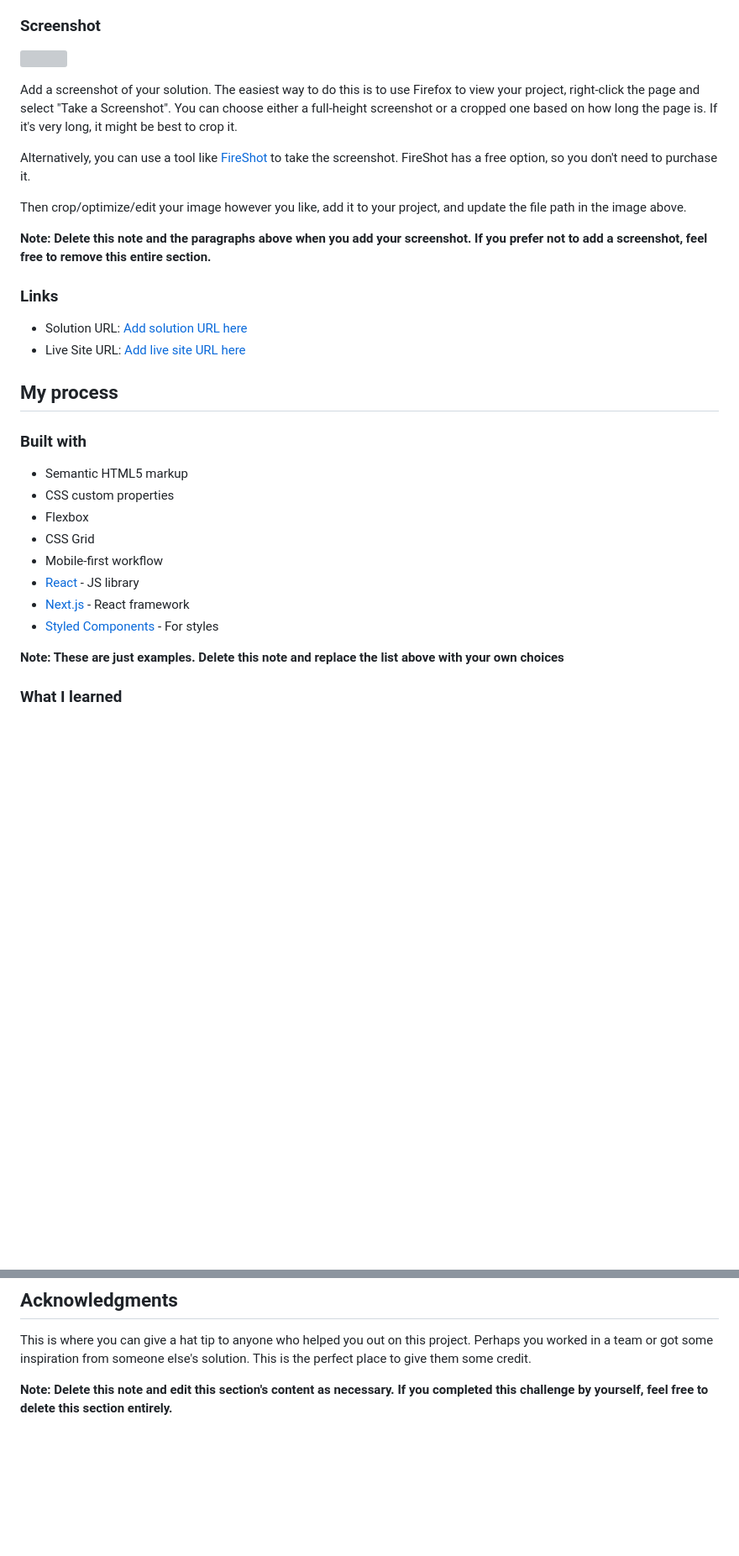
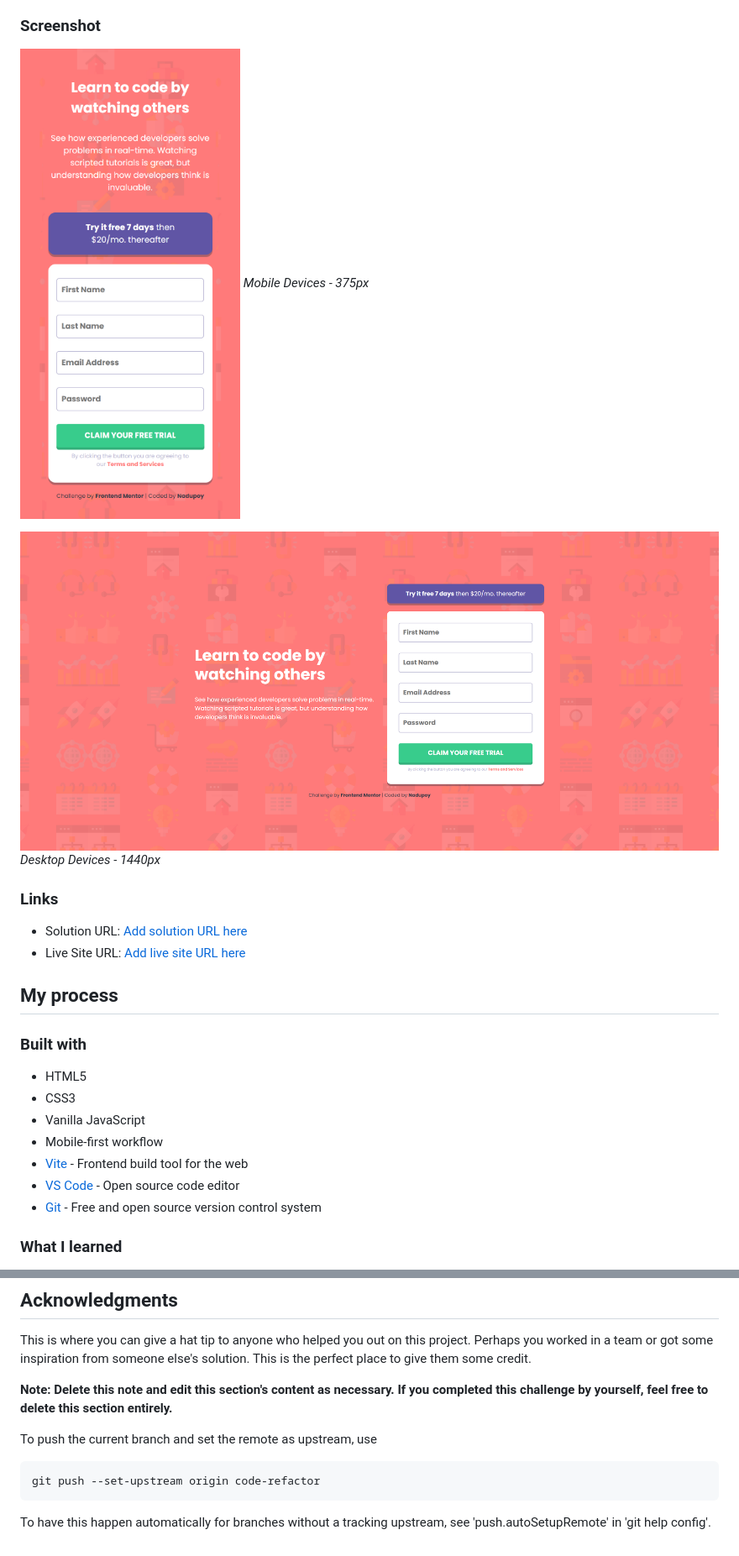
Before and after one commit to nadupoy/Frontend-Mentor---Intro-component-with-sign-up-form, a Markdown page: README-template.md, 2 parts joined by grey strips. Shown at 84% size. Rendered like a GitHub page; blank space fills up the shorter version; grey boxes are pictures that could not be loaded.

Commit message:
Added screenshots on mobile and desktop devices. Edited the 'Built with' section.

```diff
--- a/README-template.md
+++ b/README-template.md
@@ -32,15 +30,11 @@ Users should be able to:
 
 ### Screenshot
 
-![](./screenshot.jpg)
+![Screenshot of mobile devices at 375px width](./screenshots/Mobile%20-%20375px.png)
+*Mobile Devices - 375px*
 
-Add a screenshot of your solution. The easiest way to do this is to use Firefox to view your project, right-click the page and select "Take a Screenshot". You can choose either a full-height screenshot or a cropped one based on how long the page is. If it's very long, it might be best to crop it.
-
-Alternatively, you can use a tool like [FireShot](https://getfireshot.com/) to take the screenshot. FireShot has a free option, so you don't need to purchase it.
-
-Then crop/optimize/edit your image however you like, add it to your project, and update the file path in the image above.
-
-**Note: Delete this note and the paragraphs above when you add your screenshot. If you prefer not to add a screenshot, feel free to remove this entire section.**
+![Screenshot of desktop devices at 1440px width](./screenshots/Desktop%20-%201440px.png)
+*Desktop Devices - 1440px*
 
 ### Links
 
@@ -51,16 +45,13 @@ Then crop/optimize/edit your image however you like, add it to your project, and
 
 ### Built with
 
-- Semantic HTML5 markup
-- CSS custom properties
-- Flexbox
-- CSS Grid
+- HTML5
+- CSS3
+- Vanilla JavaScript
 - Mobile-first workflow
-- [React](https://reactjs.org/) - JS library
-- [Next.js](https://nextjs.org/) - React framework
-- [Styled Components](https://styled-components.com/) - For styles
-
-**Note: These are just examples. Delete this note and replace the list above with your own choices**
+- [Vite](https://vite.dev) - Frontend build tool for the web
+- [VS Code](https://code.visualstudio.com) - Open source code editor
+- [Git](https://git-scm.com) - Free and open source version control system
 
 ### What I learned
 
@@ -112,3 +103,11 @@ Use this section to outline areas that you want to continue focusing on in futur
 This is where you can give a hat tip to anyone who helped you out on this project. Perhaps you worked in a team or got some inspiration from someone else's solution. This is the perfect place to give them some credit.
 
 **Note: Delete this note and edit this section's content as necessary. If you completed this challenge by yourself, feel free to delete this section entirely.**
+
+
+To push the current branch and set the remote as upstream, use
+
+    git push --set-upstream origin code-refactor
+
+To have this happen automatically for branches without a tracking
+upstream, see 'push.autoSetupRemote' in 'git help config'.
```
Also changed, not shown: other parts of README-template.md (+0 -2 lines).
